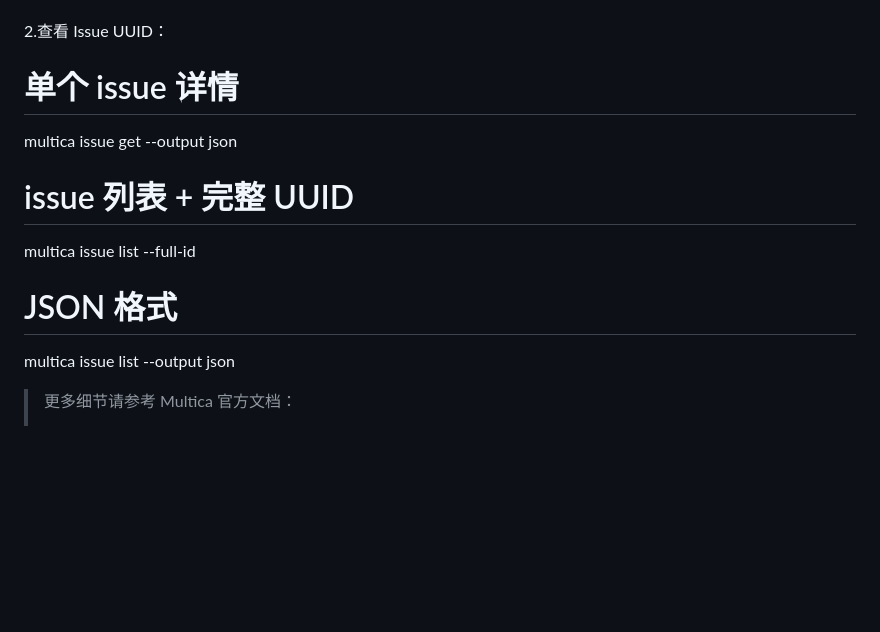
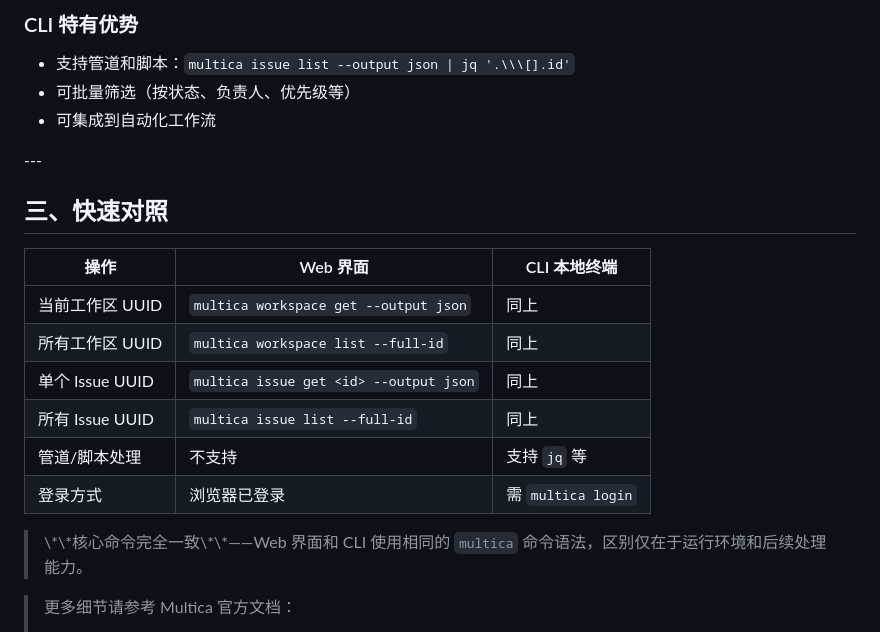
Before and after one commit to Eason4869/astrbot_plugin_multica_bridge, a Markdown page: README.md, the part around one of its changes. GitHub-like rendering; blank space fills up the shorter version.

```diff
--- a/README.md
+++ b/README.md
@@ -94,15 +169,27 @@ multica workspace list --output json
+### CLI 特有优势
+
+* 支持管道和脚本：`multica issue list --output json | jq '.\\\[].id'`
+* 可批量筛选（按状态、负责人、优先级等）
+* 可集成到自动化工作流
+
+\---
+
+## 三、快速对照
+
+|操作|Web 界面|CLI 本地终端|
+|-|-|-|
+|当前工作区 UUID|`multica workspace get --output json`|同上|
+|所有工作区 UUID|`multica workspace list --full-id`|同上|
+|单个 Issue UUID|`multica issue get <id> --output json`|同上|
+|所有 Issue UUID|`multica issue list --full-id`|同上|
+|管道/脚本处理|不支持|支持 `jq` 等|
+|登录方式|浏览器已登录|需 `multica login`|
+
+> \\\*\\\*核心命令完全一致\\\*\\\*——Web 界面和 CLI 使用相同的 `multica` 命令语法，区别仅在于运行环境和后续处理能力。
 
 
-2.查看 Issue UUID：
 
-# 单个 issue 详情
-multica issue get <issue-id> --output json
 
-# issue 列表 + 完整 UUID
-multica issue list --full-id
-
-# JSON 格式
-multica issue list --output json
 
 
 > 更多细节请参考 Multica 官方文档：
```
Also changed, not shown: other parts of README.md (+81 -6 lines).
